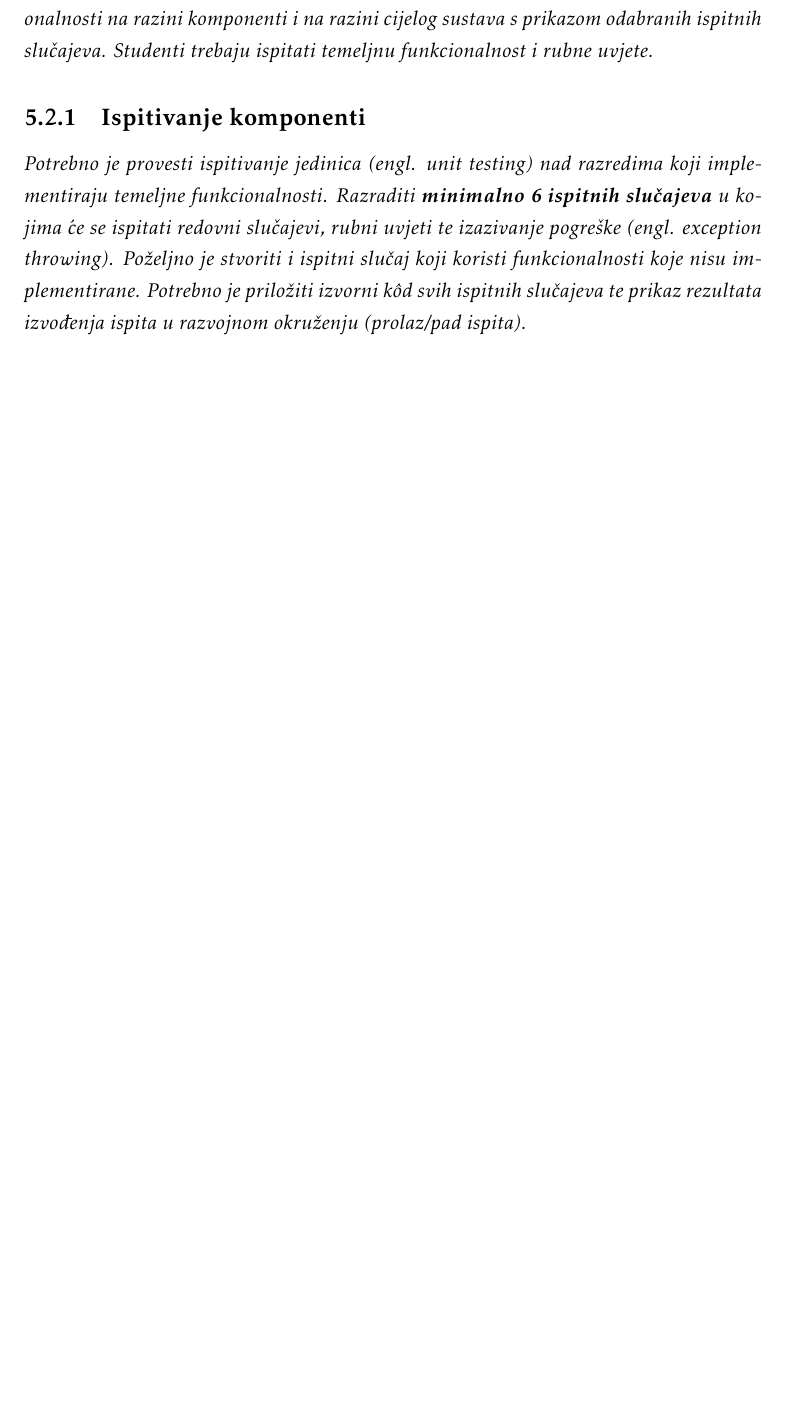
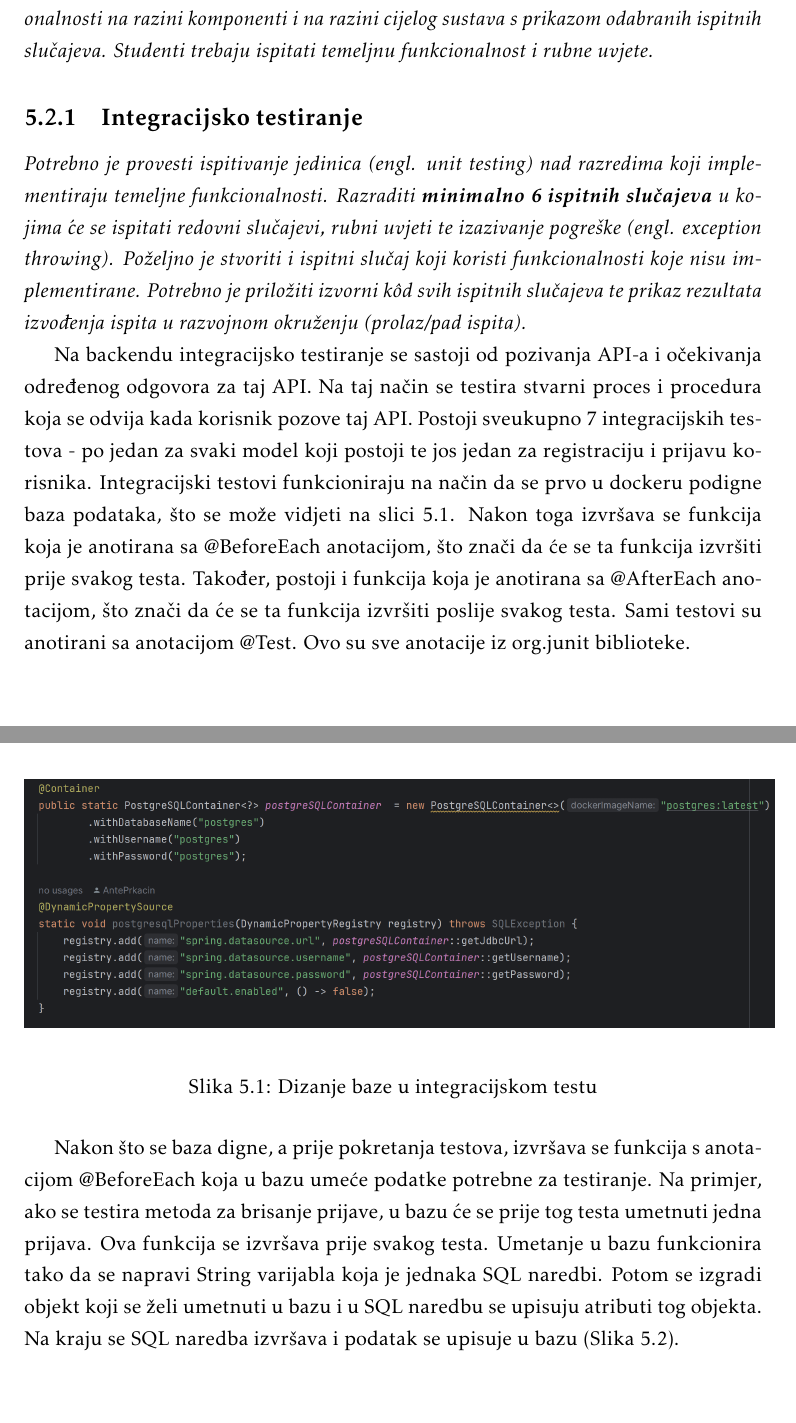
Before and after one commit to franFodor/CestaFix, a LaTeX document (dokumentacija/PROGI_ProjektnaDokumentacija.tex, which reads dokumentacija/Implementacija.tex): part of page 51 of 79 before the commit and two parts of pages 51 and 52 of 82 after it, the two joined at a grey line, cut so that both start at the same text, the shorter picture padded with empty space. Compiled offline with pdfLaTeX.

Commit message:
Integracijski testovi

```diff
--- a/dokumentacija/Implementacija.tex
+++ b/dokumentacija/Implementacija.tex
@@ -57,7 +57,27 @@
 			 \textit{U ovom poglavlju je potrebno opisati provedbu ispitivanja implementiranih funkcionalnosti na razini komponenti i na razini cijelog sustava s prikazom odabranih ispitnih slučajeva. Studenti trebaju ispitati temeljnu funkcionalnost i rubne uvjete.}
 
 
-			\subsection{Ispitivanje komponenti}
+			\subsection{Integracijsko testiranje}
 			\textit{Potrebno je provesti ispitivanje jedinica (engl. unit testing) nad razredima koji implementiraju temeljne funkcionalnosti. Razraditi \textbf{minimalno 6 ispitnih slučajeva} u kojima će se ispitati redovni slučajevi, rubni uvjeti te izazivanje pogreške (engl. exception throwing). Poželjno je stvoriti i ispitni slučaj koji koristi funkcionalnosti koje nisu implementirane. Potrebno je priložiti izvorni kôd svih ispitnih slučajeva te prikaz rezultata izvođenja ispita u razvojnom okruženju (prolaz/pad ispita). }
 
+			Na backendu integracijsko testiranje se sastoji od pozivanja API-a i očekivanja određenog odgovora za taj API.
+            Na taj način se testira stvarni proces i procedura koja se odvija kada korisnik pozove taj API.
+            Postoji sveukupno 7 integracijskih testova - po jedan za svaki model koji postoji te jos jedan za registraciju i prijavu korisnika.
+            Integracijski testovi funkcioniraju na način da se prvo u dockeru podigne baza podataka, što se može vidjeti na slici \ref{fig:IT_docker}.
+            Nakon toga izvršava se funkcija koja je anotirana sa @BeforeEach anotacijom, što znači da će se ta funkcija izvršiti prije svakog testa.
+            Također, postoji i funkcija koja je anotirana sa @AfterEach anotacijom, što znači da će se ta funkcija izvršiti poslije svakog testa.
+            Sami testovi su anotirani sa anotacijom @Test.
+			Ovo su sve anotacije iz org.junit biblioteke.
+            \begin{figure}[H]
+                \includegraphics[scale=0.60]{slike/IT_containerized_docker.png}
+                \centering
+                \caption{Dizanje baze u integracijskom testu}
+                \label{fig:IT_docker}
+            \end{figure}
 
+            Nakon što se baza digne, a prije pokretanja testova, izvršava se funkcija s anotacijom @BeforeEach koja u bazu umeće podatke potrebne za testiranje.
+            Na primjer, ako se testira metoda za brisanje prijave, u bazu će se prije tog testa umetnuti jedna prijava.
+			Ova funkcija se izvršava prije svakog testa.
+            Umetanje u bazu funkcionira tako da se napravi String varijabla koja je jednaka SQL naredbi.
+			Potom se izgradi objekt koji se želi umetnuti u bazu i u SQL naredbu se upisuju atributi tog objekta.
+			Na kraju se SQL naredba izvršava i podatak se upisuje u bazu (Slika \ref{fig:beforeEach}).
@@ -63,0 +88,2 @@
+                \label{fig:beforeEach}
+            \end{figure}
```
Also changed, not shown: dokumentacija/slike/IT_afterEach.png (added), dokumentacija/slike/IT_beforeEach.png (added), dokumentacija/slike/IT_containerized_docker.png (added), dokumentacija/slike/IT_test.png (added), dokumentacija/Implementacija.tex (28 more changed lines).
